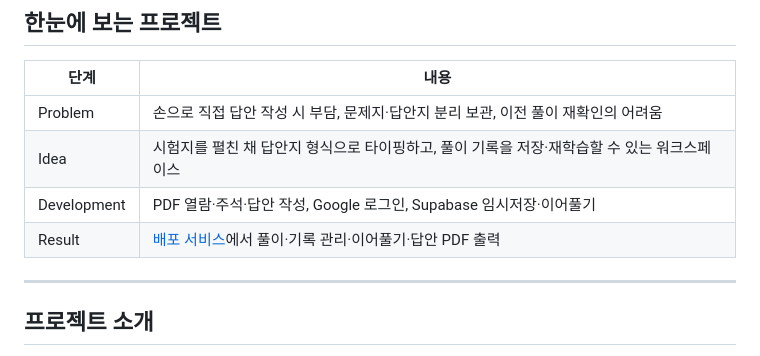
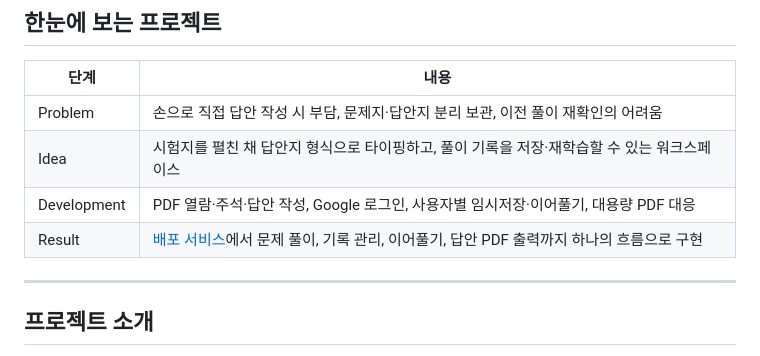
Before and after one commit to minwookim5433/cpa-audit-workspace, a Markdown page: README.md, the part around the change. GitHub-like rendering.

```diff
--- a/README.md
+++ b/README.md
@@ -22,8 +22,8 @@ CPA 회계감사 기출문제를 반복해서 연습하는 과정에서 손으
 |---|---|
 | Problem | 손으로 직접 답안 작성 시 부담, 문제지·답안지 분리 보관, 이전 풀이 재확인의 어려움 |
 | Idea | 시험지를 펼친 채 답안지 형식으로 타이핑하고, 풀이 기록을 저장·재학습할 수 있는 워크스페이스 |
-| Development | PDF 열람·주석·답안 작성, Google 로그인, Supabase 임시저장·이어풀기 |
-| Result | [배포 서비스](https://cpa-audit-workspace.onrender.com)에서 풀이·기록 관리·이어풀기·답안 PDF 출력 |
+| Development | PDF 열람·주석·답안 작성, Google 로그인, 사용자별 임시저장·이어풀기, 대용량 PDF 대응 |
+| Result | [배포 서비스](https://cpa-audit-workspace.onrender.com)에서 문제 풀이, 기록 관리, 이어풀기, 답안 PDF 출력까지 하나의 흐름으로 구현 |
 
 ---
 
```
